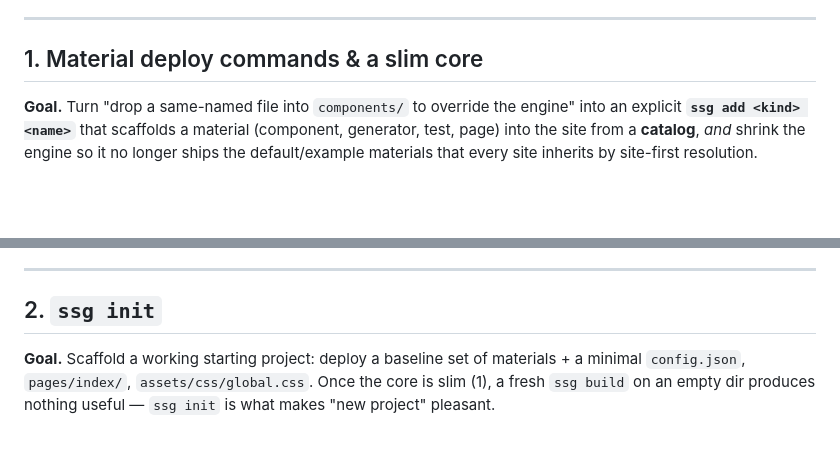
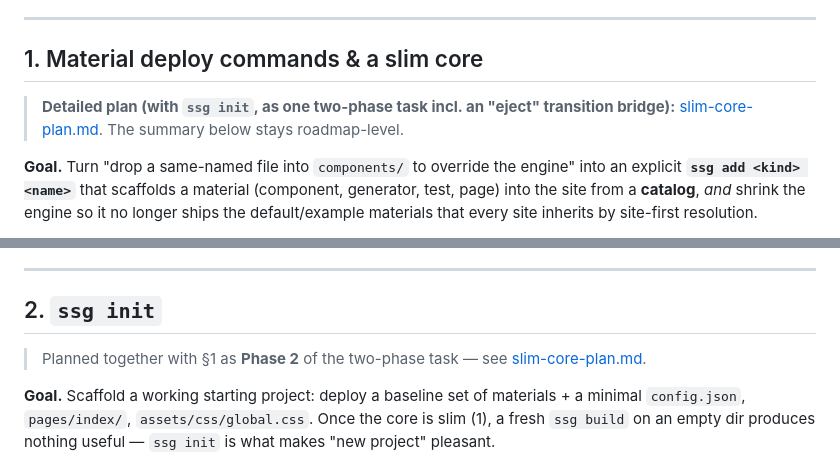
Before and after one commit to Dimitriuses/brickwork-ssg, a Markdown page: docs/tooling-and-distribution-plan.md, 2 parts joined by grey strips. Rendered like a GitHub page; blank space fills up the shorter version.

```diff
--- a/docs/tooling-and-distribution-plan.md
+++ b/docs/tooling-and-distribution-plan.md
@@ -24,6 +24,9 @@ structural change and the prerequisite for (2) and (3).
 ---
 
 ## 1. Material deploy commands & a slim core
+
+> **Detailed plan (with `ssg init`, as one two-phase task incl. an "eject" transition bridge):**
+> [slim-core-plan.md](slim-core-plan.md). The summary below stays roadmap-level.
 
 **Goal.** Turn "drop a same-named file into `components/` to override the engine" into an explicit
 **`ssg add <kind> <name>`** that scaffolds a material (component, generator, test, page) into the
@@ -68,6 +71,8 @@ files go.
 ---
 
 ## 2. `ssg init`
+
+> Planned together with §1 as **Phase 2** of the two-phase task — see [slim-core-plan.md](slim-core-plan.md).
 
 **Goal.** Scaffold a working starting project: deploy a baseline set of materials + a minimal
 `config.json`, `pages/index/`, `assets/css/global.css`. Once the core is slim (1), a fresh `ssg
```
Also changed, not shown: docs/slim-core-plan.md (added, +150 -0 lines).
